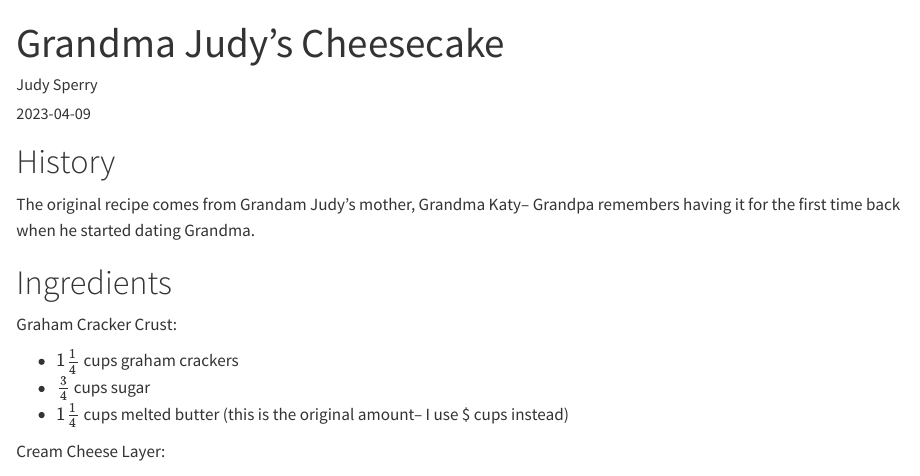
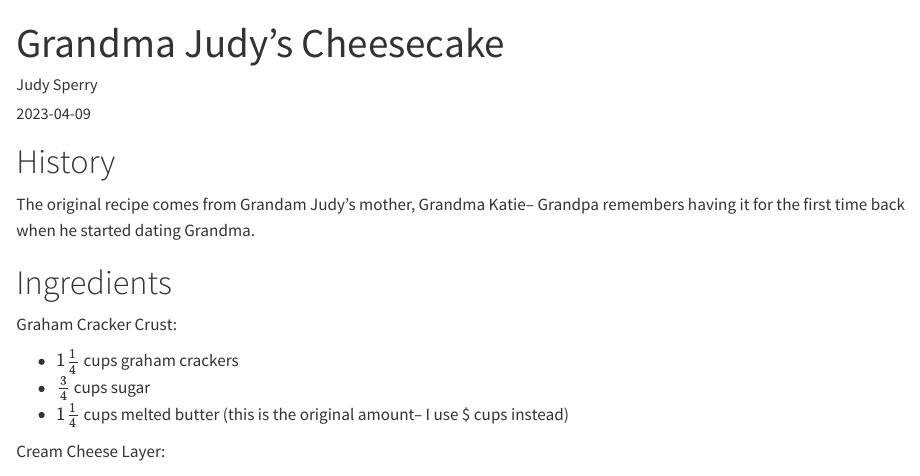
Before and after one commit to john-waczak/recipes, a Quarto document (posts/grandmas-cheesecake/index.qmd): the page in a window 1100 px wide, from its top. Rendered offline with R 4.5, knitr and Pandoc in place of Quarto, with nearby package versions.

Commit message:
fixed typo

```diff
--- a/posts/grandmas-cheesecake/index.qmd
+++ b/posts/grandmas-cheesecake/index.qmd
@@ -7,7 +7,7 @@ categories: [dessert, sweet, cake]
 
 # History
 
-The original recipe comes from Grandam Judy's mother, Grandma Katy-- Grandpa remembers having it for the first time back when he started dating Grandma.
+The original recipe comes from Grandam Judy's mother, Grandma Katie-- Grandpa remembers having it for the first time back when he started dating Grandma.
 
 # Ingredients
 
```
